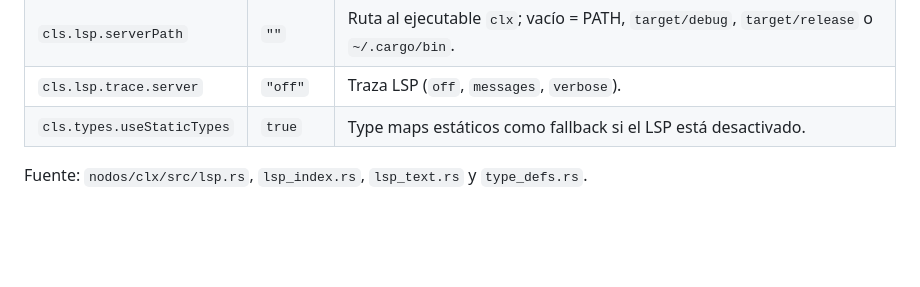
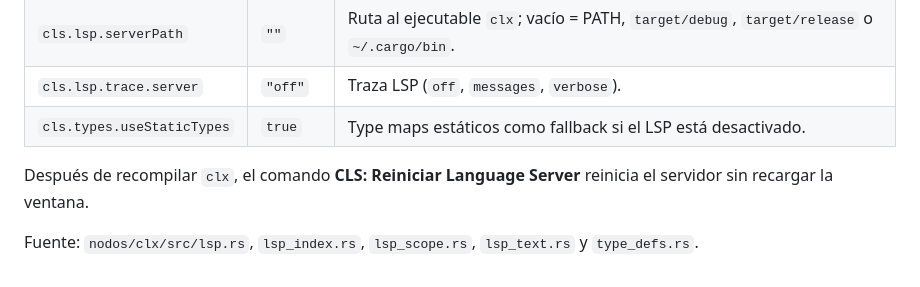
Before and after one commit to elfrask/cls, a Markdown page: docs/herramientas/lsp.md, the part around the change. GitHub-like rendering; blank space fills up the shorter version.

Commit message:
docs(lsp): comando para reiniciar el servidor

```diff
--- a/docs/herramientas/lsp.md
+++ b/docs/herramientas/lsp.md
@@ -113,7 +113,10 @@ como lenguaje `clx`. Settings:
 | `cls.lsp.trace.server` | `"off"` | Traza LSP (`off`, `messages`, `verbose`). |
 | `cls.types.useStaticTypes` | `true` | Type maps estáticos como fallback si el LSP está desactivado. |
 
-Fuente: `nodos/clx/src/lsp.rs`, `lsp_index.rs`, `lsp_text.rs` y
-`type_defs.rs`.
+Después de recompilar `clx`, el comando **CLS: Reiniciar Language Server**
+reinicia el servidor sin recargar la ventana.
+
+Fuente: `nodos/clx/src/lsp.rs`, `lsp_index.rs`, `lsp_scope.rs`, `lsp_text.rs`
+y `type_defs.rs`.
 
 [LSP]: https://microsoft.github.io/language-server-protocol/
```
